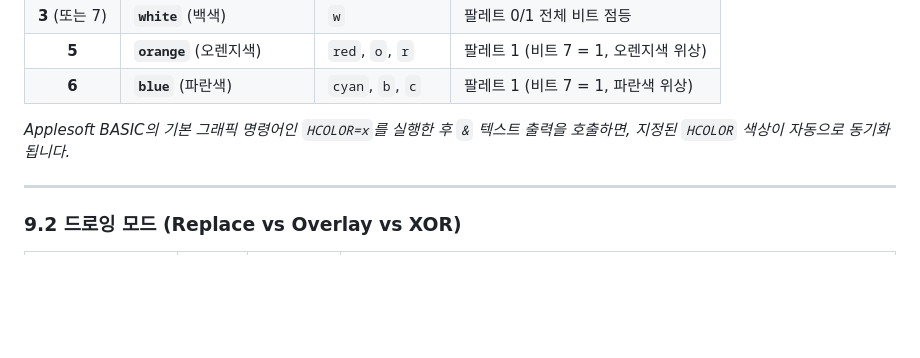
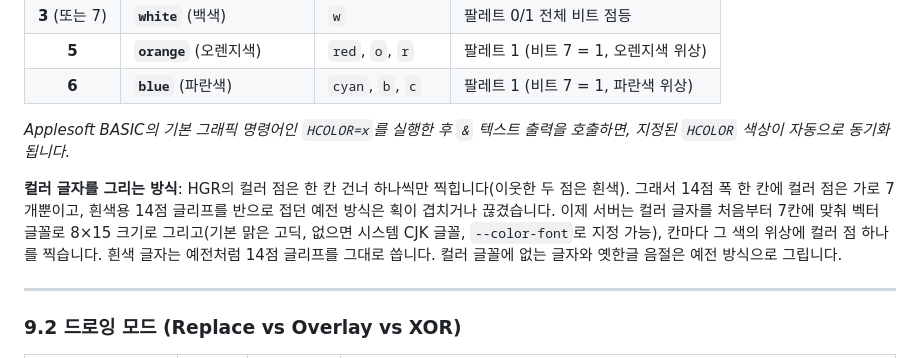
Before and after one commit to mildstorm/apple2-unicode-bridge, a Markdown page: README_HANGUL.md, the part around the change. GitHub-like rendering; blank space fills up the shorter version.

```diff
--- a/README_HANGUL.md
+++ b/README_HANGUL.md
@@ -511,6 +511,8 @@ Apple II는 NTSC 컬러 서브캐리어 위상 및 바이트의 7번째 비트(
 
 *Applesoft BASIC의 기본 그래픽 명령어인 `HCOLOR=x`를 실행한 후 `&` 텍스트 출력을 호출하면, 지정된 `HCOLOR` 색상이 자동으로 동기화됩니다.*
 
+**컬러 글자를 그리는 방식**: HGR의 컬러 점은 한 칸 건너 하나씩만 찍힙니다(이웃한 두 점은 흰색). 그래서 14점 폭 한 칸에 컬러 점은 가로 7개뿐이고, 흰색용 14점 글리프를 반으로 접던 예전 방식은 획이 겹치거나 끊겼습니다. 이제 서버는 컬러 글자를 처음부터 7칸에 맞춰 벡터 글꼴로 8×15 크기로 그리고(기본 맑은 고딕, 없으면 시스템 CJK 글꼴, `--color-font`로 지정 가능), 칸마다 그 색의 위상에 컬러 점 하나를 찍습니다. 흰색 글자는 예전처럼 14점 글리프를 그대로 씁니다. 컬러 글꼴에 없는 글자와 옛한글 음절은 예전 방식으로 그립니다.
+
 ---
 
 ### 9.2 드로잉 모드 (Replace vs Overlay vs XOR)
```
Also changed, not shown: README.md (+12 -0 lines), docs/images/board_color_compare.png (added), docs/images/board_color_text.png (added), docs/images/board_hunminjeongeum.png (added), 1 other file.
